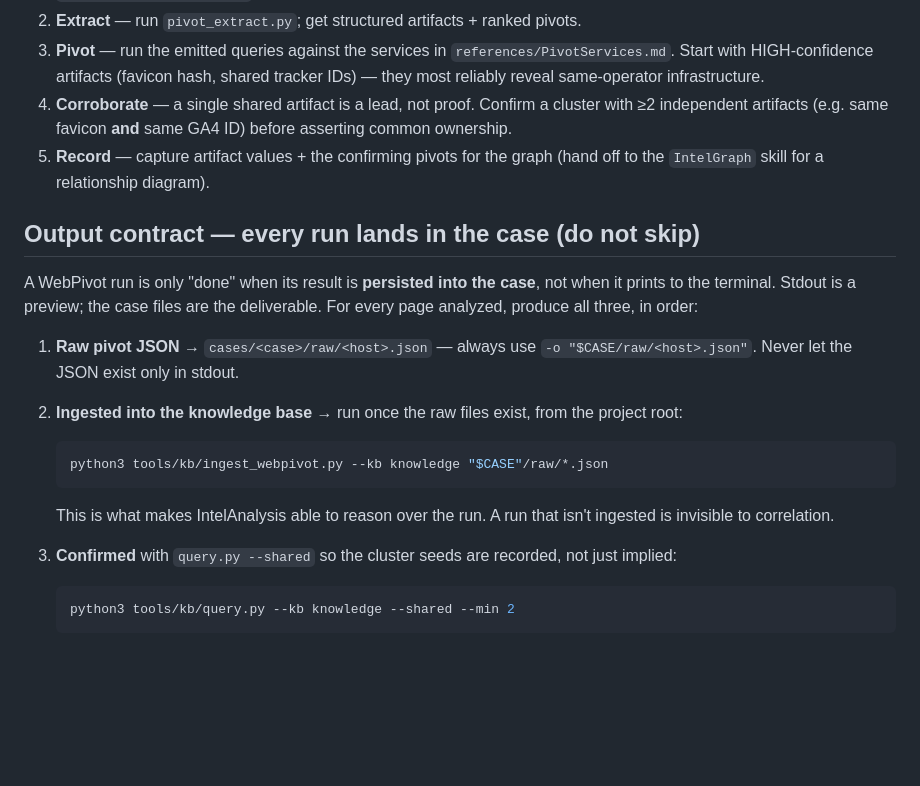
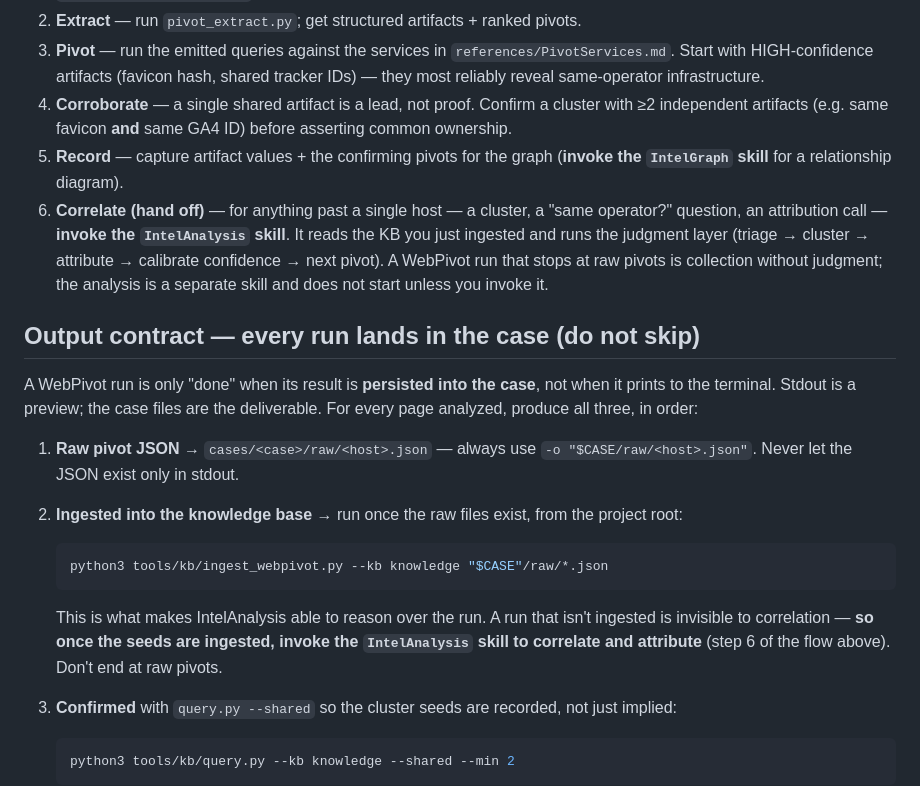
Before and after one commit to Zeroska/Ordo, a Markdown page: WebPivot/SKILL.md, the part around the change. Rendered like a GitHub page; blank space fills up the shorter version.

````diff
--- a/WebPivot/SKILL.md
+++ b/WebPivot/SKILL.md
@@ -342,7 +342,8 @@ not raw JSON — plus evidence ledger (`--master`), IOC bundle (`--misp`), evide
 2. **Extract** — run `pivot_extract.py`; get structured artifacts + ranked pivots.
 3. **Pivot** — run the emitted queries against the services in `references/PivotServices.md`. Start with HIGH-confidence artifacts (favicon hash, shared tracker IDs) — they most reliably reveal same-operator infrastructure.
 4. **Corroborate** — a single shared artifact is a lead, not proof. Confirm a cluster with ≥2 independent artifacts (e.g. same favicon **and** same GA4 ID) before asserting common ownership.
-5. **Record** — capture artifact values + the confirming pivots for the graph (hand off to the `IntelGraph` skill for a relationship diagram).
+5. **Record** — capture artifact values + the confirming pivots for the graph (**invoke the `IntelGraph` skill** for a relationship diagram).
+6. **Correlate (hand off)** — for anything past a single host — a cluster, a "same operator?" question, an attribution call — **invoke the `IntelAnalysis` skill**. It reads the KB you just ingested and runs the judgment layer (triage → cluster → attribute → calibrate confidence → next pivot). A WebPivot run that stops at raw pivots is collection without judgment; the analysis is a separate skill and does not start unless you invoke it.
 
 ## Output contract — every run lands in the case (do not skip)
 
@@ -357,7 +358,8 @@ page analyzed, produce all three, in order:
    python3 tools/kb/ingest_webpivot.py --kb knowledge "$CASE"/raw/*.json
    ```
    This is what makes IntelAnalysis able to reason over the run. A run that isn't ingested
-   is invisible to correlation.
+   is invisible to correlation — **so once the seeds are ingested, invoke the `IntelAnalysis`
+   skill to correlate and attribute** (step 6 of the flow above). Don't end at raw pivots.
 3. **Confirmed** with `query.py --shared` so the cluster seeds are recorded, not just implied:
    ```bash
    python3 tools/kb/query.py --kb knowledge --shared --min 2
````
Also changed, not shown: BinaryPivot/SKILL.md (+2 -2 lines), IntelAnalysis/SKILL.md (+2 -2 lines).
